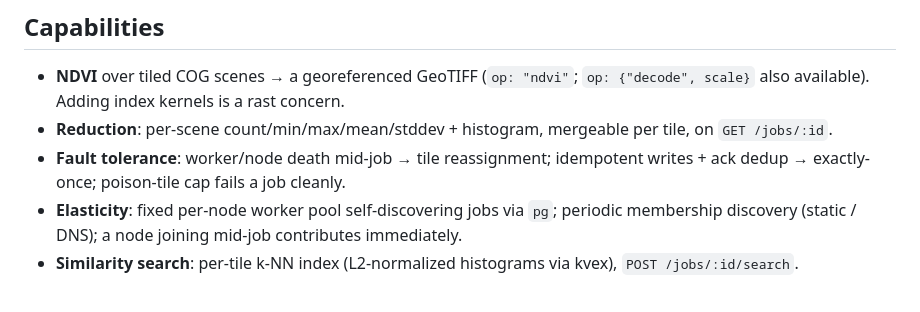
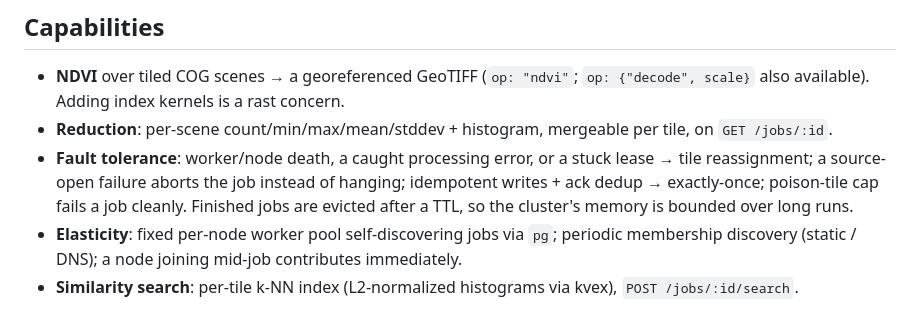
Before and after one commit to roquess/velora, a Markdown page: README.md, the part around the change. Drawn GitHub-style.

Commit message:
docs: note nack/abort/lease-sweep fault handling and job TTL eviction
Co-Authored-By: Claude Opus 4.8 <noreply@anthropic.com>

```diff
--- a/README.md
+++ b/README.md
@@ -132,8 +132,11 @@ rebar3 ct           # end-to-end: single-node NDVI, multi-node exactly-once,
   `op: {"decode", scale}` also available). Adding index kernels is a rast concern.
 - **Reduction**: per-scene count/min/max/mean/stddev + histogram, mergeable per
   tile, on `GET /jobs/:id`.
-- **Fault tolerance**: worker/node death mid-job → tile reassignment; idempotent
-  writes + ack dedup → exactly-once; poison-tile cap fails a job cleanly.
+- **Fault tolerance**: worker/node death, a caught processing error, or a stuck
+  lease → tile reassignment; a source-open failure aborts the job instead of
+  hanging; idempotent writes + ack dedup → exactly-once; poison-tile cap fails a
+  job cleanly. Finished jobs are evicted after a TTL, so the cluster's memory is
+  bounded over long runs.
 - **Elasticity**: fixed per-node worker pool self-discovering jobs via `pg`;
   periodic membership discovery (static / DNS); a node joining mid-job contributes
   immediately.
```
